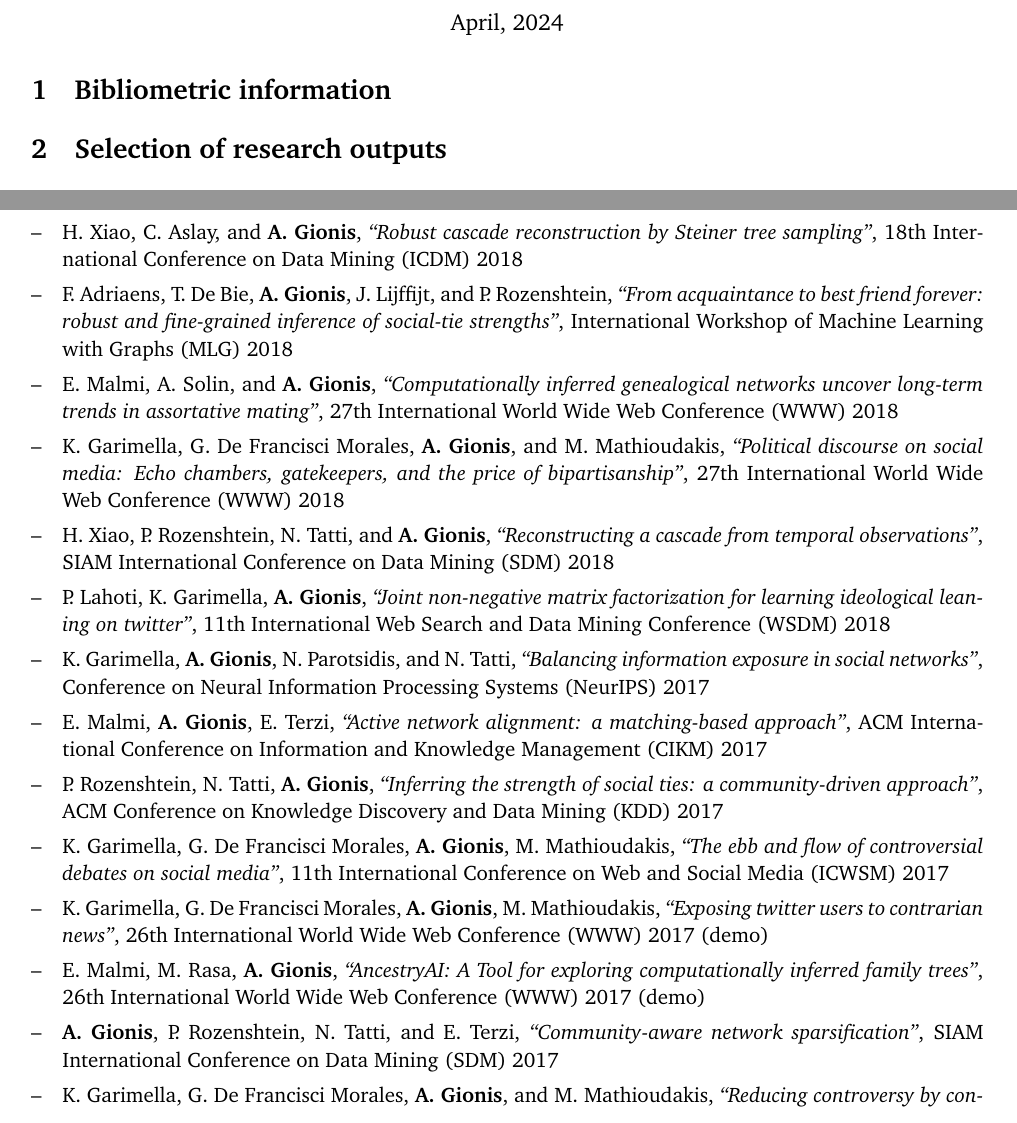
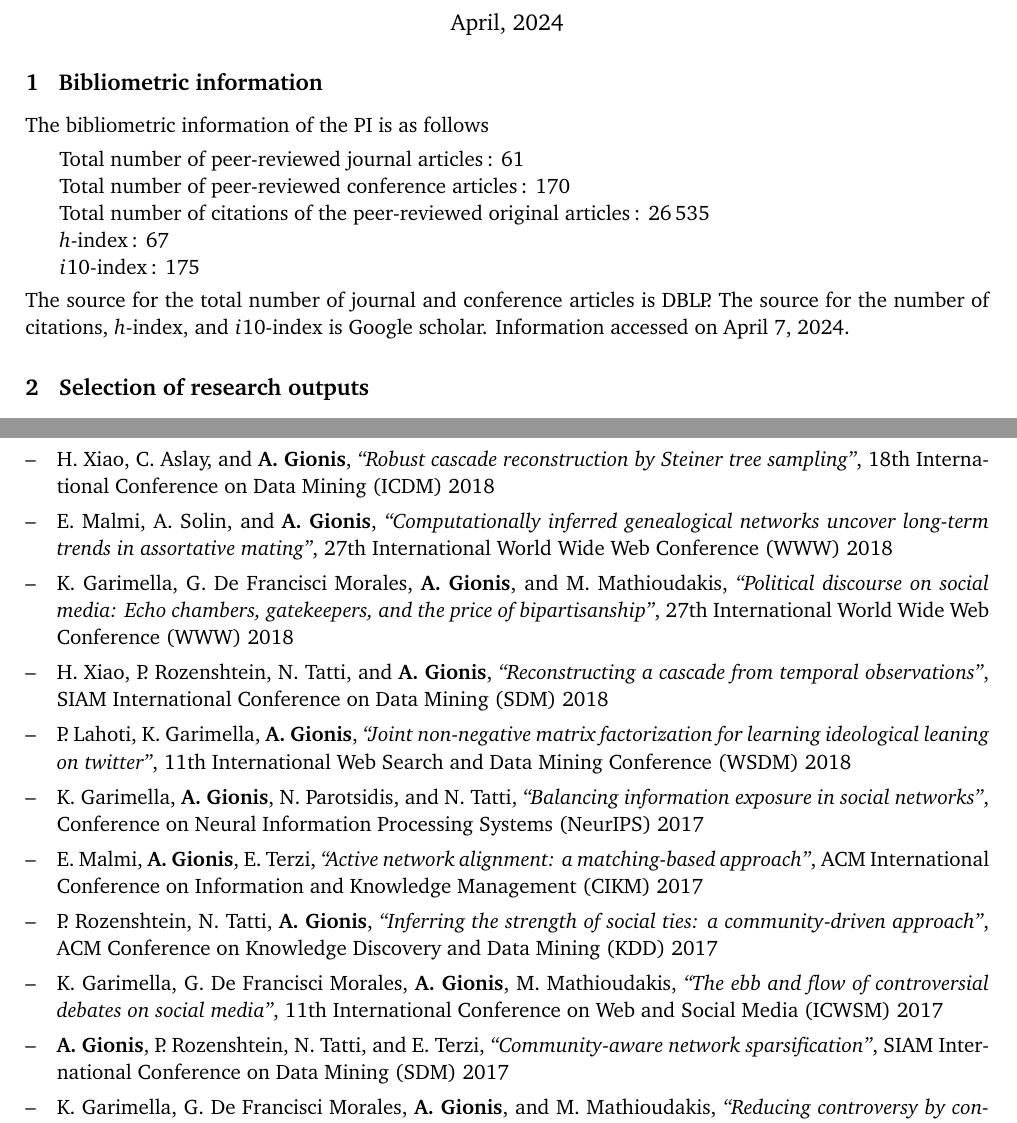
Before and after one commit to aris-gionis/2024-VR-RP, a LaTeX document (publications/gionis-publications-2016-2024.tex, which reads publications/macros.tex): two parts of pages 1 and 5 of 6 before the commit and two parts of pages 1 and 5 of 5 after it, joined at a grey line, cut so that both start at the same text. Compiled offline with pdfLaTeX.

Commit message:
publications

```diff
--- a/publications/gionis-publications-2016-2024.tex
+++ b/publications/gionis-publications-2016-2024.tex
@@ -17,10 +17,29 @@
 {\large April, 2024}
 \end{center}
 
-\section{Bibliometric information}
+\subsection*{1~~~Bibliometric information}
 
+The bibliometric information of the PI is as follows
 
-\section{Selection of research outputs}
+\smallskip
+
+Total number of peer-reviewed journal articles\,: 61
+
+Total number of peer-reviewed conference articles\,: 170
+
+Total number of citations of the peer-reviewed original articles\,: 26\,535
+
+$h$-index\,: 67
+
+$i$10-index\,: 175
+
+\smallskip
+\noindent
+The source for the total number of journal and conference articles is DBLP.
+The source for the number of citations, $h$-index, and $i$10-index is Google scholar.
+Information accessed on April 7, 2024.
+
+\subsection*{2~~~Selection of research outputs}
 
 We list 10 recent publications that are the most relevant for the proposed research project.
 \medskip
@@ -514,10 +533,10 @@ ACM Web Conference (WebConf) 2019
 % {\em ``Finding events in temporal networks: Segmentation meets densest-subgraph discovery''},
 % 18th International Conference on Data Mining (ICDM) 2018
 
-\item[--]
-{F.\ Adriaens, T.\ De Bie, \textbf{A.\ Gionis}, J.\ Lijffijt, and P.\ Rozenshtein},
-{\em ``From acquaintance to best friend forever: robust and fine-grained inference of social-tie strengths''},
-International Workshop of Machine Learning with Graphs (MLG) 2018
+% \item[--]
+% {F.\ Adriaens, T.\ De Bie, \textbf{A.\ Gionis}, J.\ Lijffijt, and P.\ Rozenshtein},
+% {\em ``From acquaintance to best friend forever: robust and fine-grained inference of social-tie strengths''},
+% International Workshop of Machine Learning with Graphs (MLG) 2018
 
 \item[--]
 {E.\ Malmi, A.\ Solin, and \textbf{A.\ Gionis}},
@@ -568,15 +587,15 @@ ACM Conference on Knowledge Discovery and Data Mining (KDD) 2017
 11th International Conference on Web and Social Media (ICWSM) 2017
 
 % \item[$(\star)$]
-\item[--]
-{K.\ Garimella, G.\ De Francisci Morales, \textbf{A.\ Gionis}, M.\ Mathioudakis},
-{\em ``Exposing twitter users to contrarian news''},
-26th International World Wide Web Conference (WWW) 2017 (demo)
+% \item[--]
+% {K.\ Garimella, G.\ De Francisci Morales, \textbf{A.\ Gionis}, M.\ Mathioudakis},
+% {\em ``Exposing twitter users to contrarian news''},
+% 26th International World Wide Web Conference (WWW) 2017 (demo)
 
-\item[--]
-{E.\ Malmi, M.\ Rasa, \textbf{A.\ Gionis}},
-{\em ``AncestryAI: A Tool for exploring computationally inferred family trees''},
-26th International World Wide Web Conference (WWW) 2017 (demo)
+% \item[--]
+% {E.\ Malmi, M.\ Rasa, \textbf{A.\ Gionis}},
+% {\em ``AncestryAI: A Tool for exploring computationally inferred family trees''},
+% 26th International World Wide Web Conference (WWW) 2017 (demo)
 
 \item[--]
 {\textbf{A.\ Gionis}, P.\ Rozenshtein, N.\ Tatti, and E.\ Terzi},
--- a/publications/macros.tex
+++ b/publications/macros.tex
@@ -1,5 +1,5 @@
 % \usepackage{fullpage}
-\usepackage[top=2.5cm, bottom=2.5cm, left=2.1cm, right=2.1cm]{geometry}
+\usepackage[top=2.5cm, bottom=2.5cm, left=2cm, right=2cm]{geometry}
 % \usepackage[margin=2.5cm]{geometry}
 \usepackage[charter]{mathdesign}
 \usepackage{epsfig}
```
Also changed, not shown: publications/gionis-publications-2016-2024.tex (16 more changed lines).
